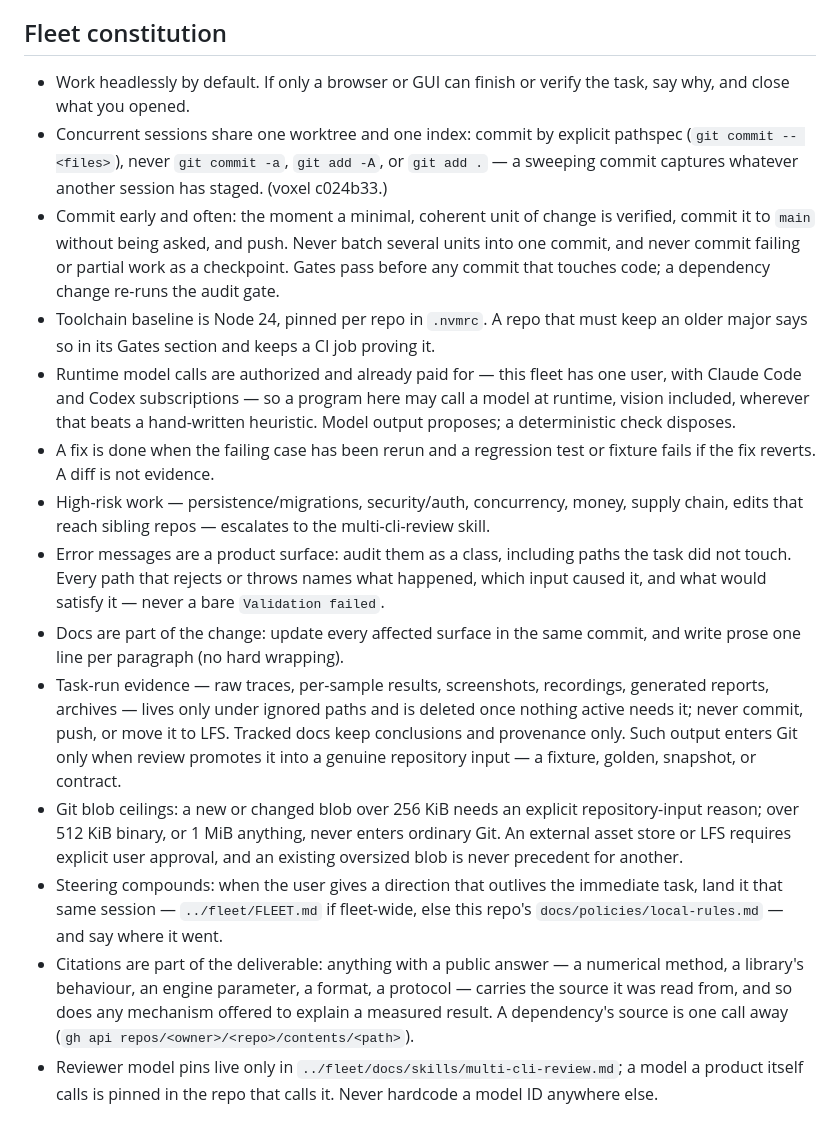
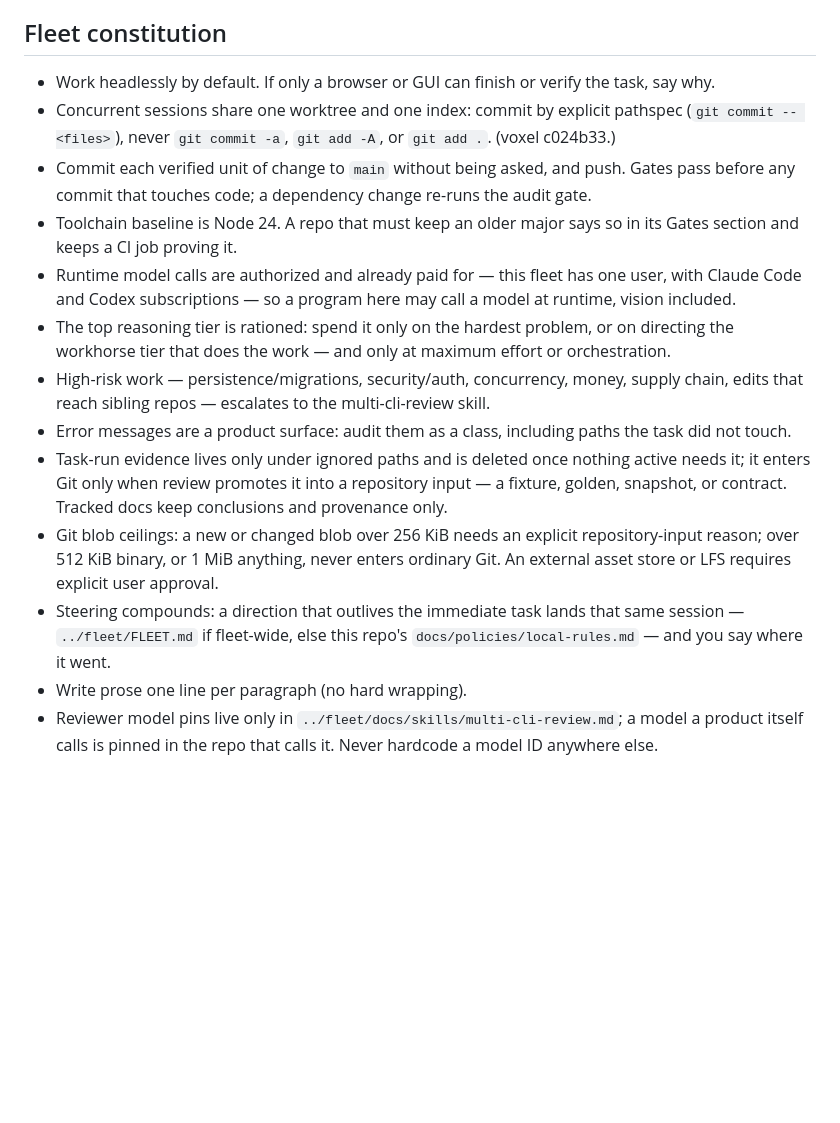
Before and after one commit to yanfengliu/turkey, a Markdown page: AGENTS.md, the part around one of its changes. Rendered like a GitHub page; blank space fills up the shorter version.

Commit message:
Sync fleet canon: ration the top tier, cut the rest to non-derivable
Generated FLEET-CANON block only, propagated from fleet 67082c6 + 6f39d19 by
`npm run sync-canon -- --apply`. Adds the top-reasoning-tier rationing rule;
cuts four rules a careful engineer already does (fix-is-done, docs-in-the-same-
commit, citations, and the illustrative tails). 15 rules / 589 words -> 13 / 361.

```diff
--- a/AGENTS.md
+++ b/AGENTS.md
@@ -9,18 +9,17 @@ An Amazon Mechanical Turk turn-key image-annotation tool in plain JavaScript (wi
 ## Fleet constitution
 
-- Work headlessly by default. If only a browser or GUI can finish or verify the task, say why, and close what you opened.
-- Concurrent sessions share one worktree and one index: commit by explicit pathspec (`git commit -- <files>`), never `git commit -a`, `git add -A`, or `git add .` — a sweeping commit captures whatever another session has staged. (voxel c024b33.)
-- Commit early and often: the moment a minimal, coherent unit of change is verified, commit it to `main` without being asked, and push. Never batch several units into one commit, and never commit failing or partial work as a checkpoint. Gates pass before any commit that touches code; a dependency change re-runs the audit gate.
-- Toolchain baseline is Node 24, pinned per repo in `.nvmrc`. A repo that must keep an older major says so in its Gates section and keeps a CI job proving it.
-- Runtime model calls are authorized and already paid for — this fleet has one user, with Claude Code and Codex subscriptions — so a program here may call a model at runtime, vision included, wherever that beats a hand-written heuristic. Model output proposes; a deterministic check disposes.
-- A fix is done when the failing case has been rerun and a regression test or fixture fails if the fix reverts. A diff is not evidence.
+- Work headlessly by default. If only a browser or GUI can finish or verify the task, say why.
+- Concurrent sessions share one worktree and one index: commit by explicit pathspec (`git commit -- <files>`), never `git commit -a`, `git add -A`, or `git add .`. (voxel c024b33.)
+- Commit each verified unit of change to `main` without being asked, and push. Gates pass before any commit that touches code; a dependency change re-runs the audit gate.
+- Toolchain baseline is Node 24. A repo that must keep an older major says so in its Gates section and keeps a CI job proving it.
+- Runtime model calls are authorized and already paid for — this fleet has one user, with Claude Code and Codex subscriptions — so a program here may call a model at runtime, vision included.
+- The top reasoning tier is rationed: spend it only on the hardest problem, or on directing the workhorse tier that does the work — and only at maximum effort or orchestration.
 - High-risk work — persistence/migrations, security/auth, concurrency, money, supply chain, edits that reach sibling repos — escalates to the multi-cli-review skill.
-- Error messages are a product surface: audit them as a class, including paths the task did not touch. Every path that rejects or throws names what happened, which input caused it, and what would satisfy it — never a bare `Validation failed`.
-- Docs are part of the change: update every affected surface in the same commit, and write prose one line per paragraph (no hard wrapping).
-- Task-run evidence — raw traces, per-sample results, screenshots, recordings, generated reports, archives — lives only under ignored paths and is deleted once nothing active needs it; never commit, push, or move it to LFS. Tracked docs keep conclusions and provenance only. Such output enters Git only when review promotes it into a genuine repository input — a fixture, golden, snapshot, or contract.
-- Git blob ceilings: a new or changed blob over 256 KiB needs an explicit repository-input reason; over 512 KiB binary, or 1 MiB anything, never enters ordinary Git. An external asset store or LFS requires explicit user approval, and an existing oversized blob is never precedent for another.
-- Steering compounds: when the user gives a direction that outlives the immediate task, land it that same session — `../fleet/FLEET.md` if fleet-wide, else this repo's `docs/policies/local-rules.md` — and say where it went.
-- Citations are part of the deliverable: anything with a public answer — a numerical method, a library's behaviour, an engine parameter, a format, a protocol — carries the source it was read from, and so does any mechanism offered to explain a measured result. A dependency's source is one call away (`gh api repos/<owner>/<repo>/contents/<path>`).
+- Error messages are a product surface: audit them as a class, including paths the task did not touch.
+- Task-run evidence lives only under ignored paths and is deleted once nothing active needs it; it enters Git only when review promotes it into a repository input — a fixture, golden, snapshot, or contract. Tracked docs keep conclusions and provenance only.
+- Git blob ceilings: a new or changed blob over 256 KiB needs an explicit repository-input reason; over 512 KiB binary, or 1 MiB anything, never enters ordinary Git. An external asset store or LFS requires explicit user approval.
+- Steering compounds: a direction that outlives the immediate task lands that same session — `../fleet/FLEET.md` if fleet-wide, else this repo's `docs/policies/local-rules.md` — and you say where it went.
+- Write prose one line per paragraph (no hard wrapping).
 - Reviewer model pins live only in `../fleet/docs/skills/multi-cli-review.md`; a model a product itself calls is pinned in the repo that calls it. Never hardcode a model ID anywhere else.
 <!-- FLEET-CANON:END -->
 
```
Also changed, not shown: other parts of AGENTS.md (+1 -1 lines).
